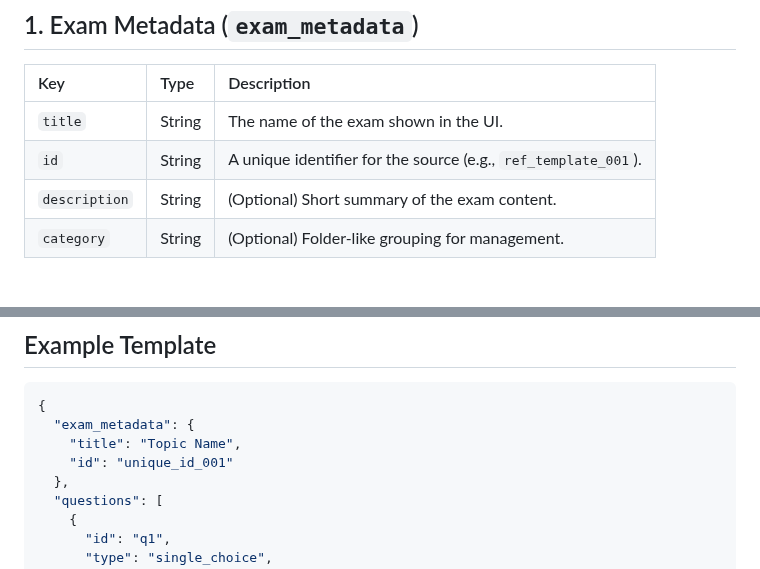
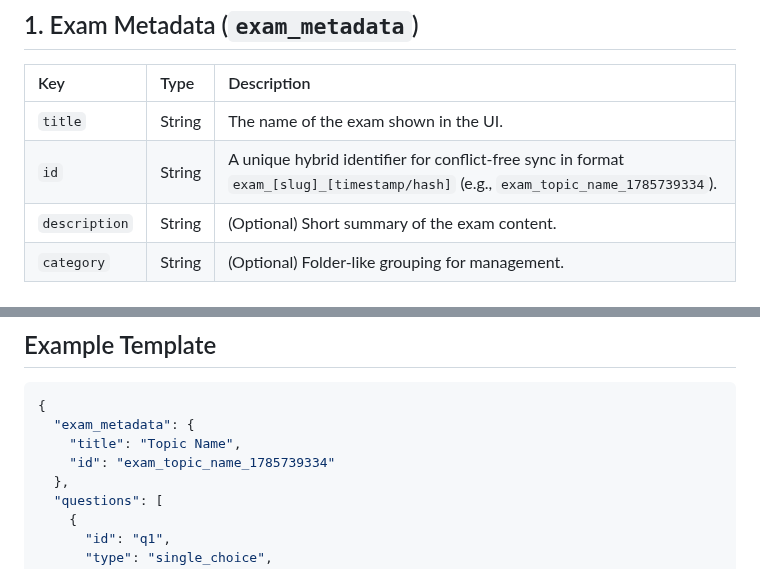
Before and after one commit to tafirnat/exam-app, a Markdown page: examples/schema-guide.md, 2 parts joined by grey strips. Drawn GitHub-style.

```diff
--- a/examples/schema-guide.md
+++ b/examples/schema-guide.md
@@ -14,7 +14,7 @@ The JSON must be a single object containing two main keys:
 | Key | Type | Description |
 | :--- | :--- | :--- |
 | `title` | String | The name of the exam shown in the UI. |
-| `id` | String | A unique identifier for the source (e.g., `ref_template_001`). |
+| `id` | String | A unique hybrid identifier for conflict-free sync in format `exam_[slug]_[timestamp/hash]` (e.g., `exam_topic_name_1785739334`). |
 | `description` | String | (Optional) Short summary of the exam content. |
 | `category` | String | (Optional) Folder-like grouping for management. |
 
@@ -109,7 +109,7 @@ a note shown alongside. (The legacy spelling `topic_review` is converted to `rea
 {
   "exam_metadata": {
     "title": "Topic Name",
-    "id": "unique_id_001"
+    "id": "exam_topic_name_1785739334"
   },
   "questions": [
     {
```
